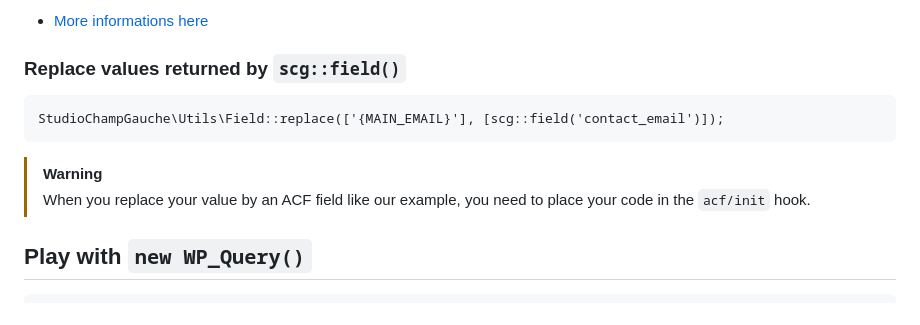
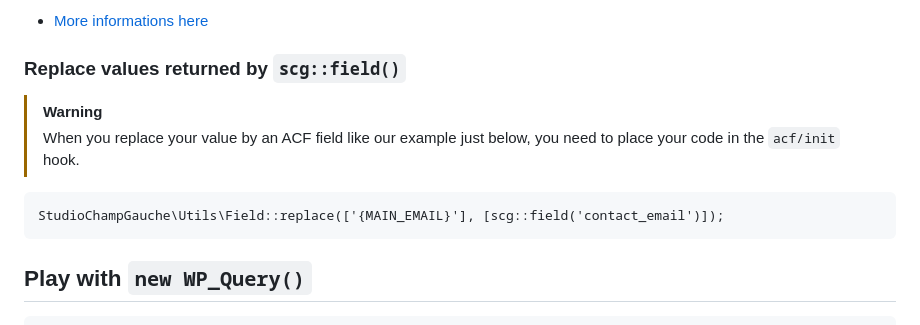
Before and after one commit to studiochampgauche/headless-react-wordpress-boilerplate, a Markdown page: DOCS.md, the part around the change. Drawn GitHub-style.

````diff
--- a/DOCS.md
+++ b/DOCS.md
@@ -18,12 +18,13 @@ StudioChampGauche\Utils\Field::get($field, $id = false, $format = true, $escape
 
 
 ### Replace values returned by `scg::field()`
+
+> [!WARNING]
+> When you replace your value by an ACF field like our example just below, you need to place your code in the `acf/init` hook.
+
 ```
 StudioChampGauche\Utils\Field::replace(['{MAIN_EMAIL}'], [scg::field('contact_email')]);
 ```
-
-> [!WARNING]
-> When you replace your value by an ACF field like our example, you need to place your code in the `acf/init` hook.
 
 
 
````
